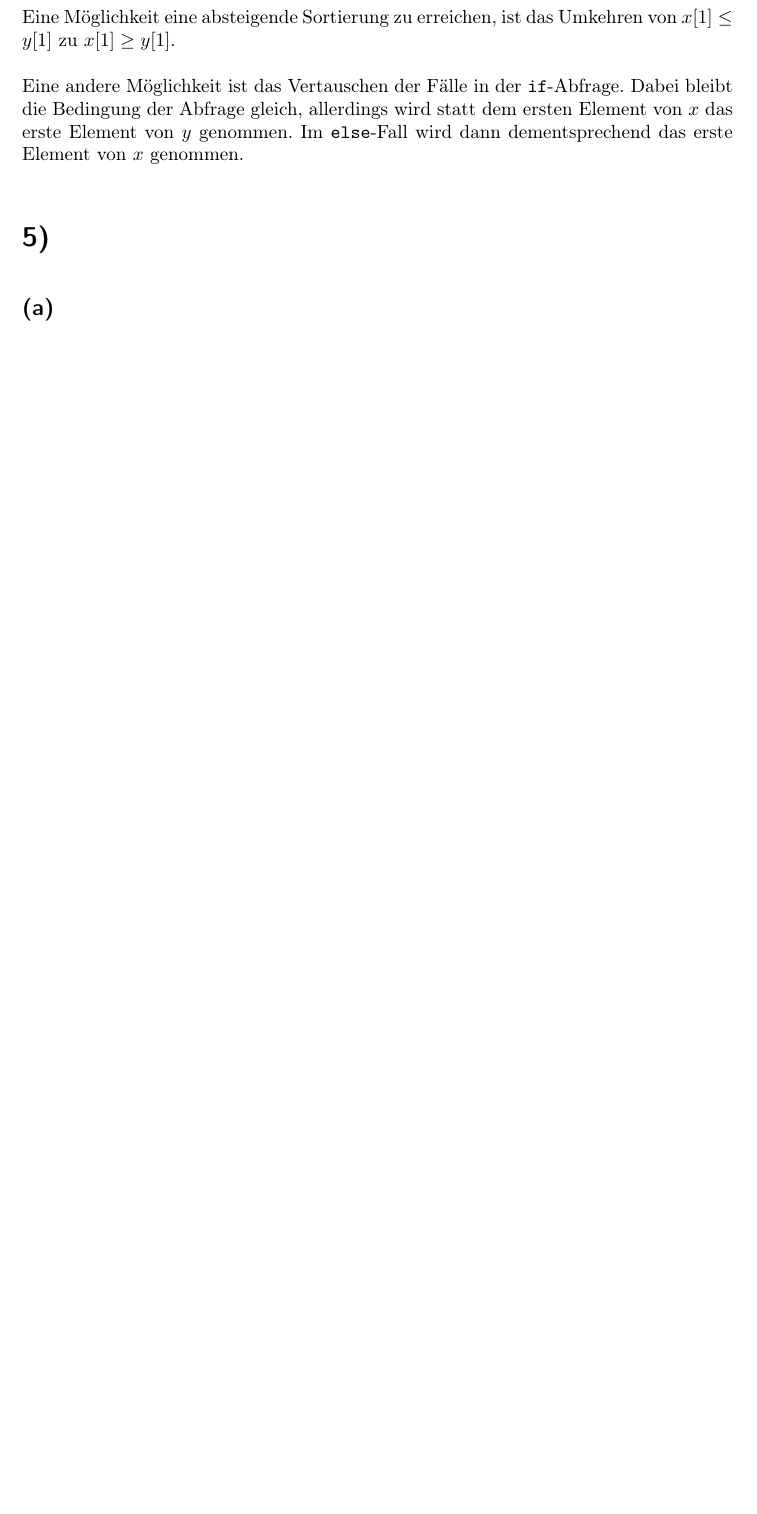
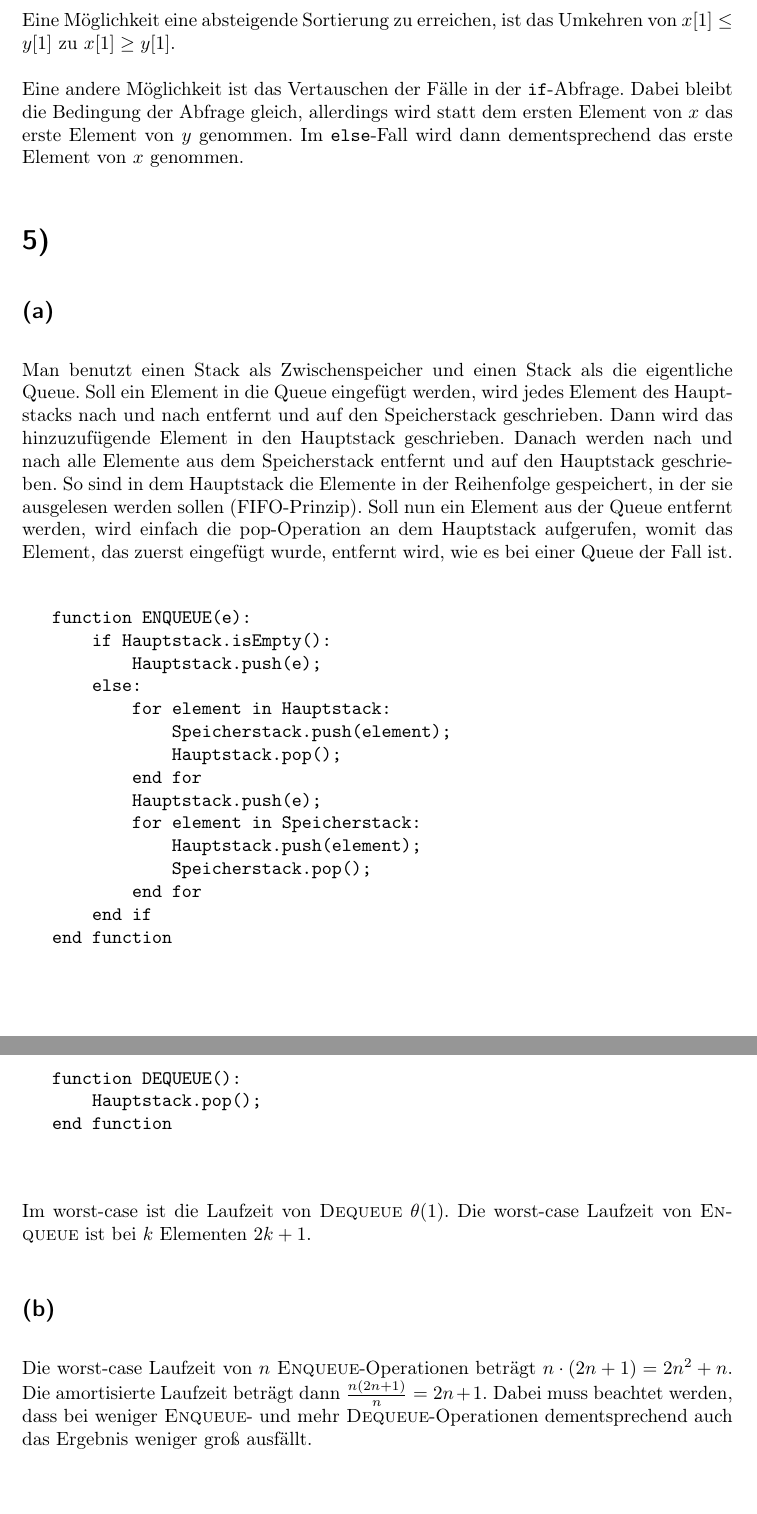
Before and after one commit to 2martens/uni, a LaTeX document (ad/AD-Gruppe_8_Koehler_Krabbe_Martens_Blatt2.tex): part of page 6 of 6 before the commit and two parts of pages 6 and 7 of 7 after it, the two joined at a grey line, cut so that both start at the same text, the shorter picture padded with empty space. Compiled offline with pdfLaTeX.

Commit message:
AD-2: 5a und b bearbeitet.

```diff
--- a/ad/AD-Gruppe_8_Koehler_Krabbe_Martens_Blatt2.tex
+++ b/ad/AD-Gruppe_8_Koehler_Krabbe_Martens_Blatt2.tex
@@ -195,5 +195,31 @@ Jim Martens (6420323)}
 		Eine andere Möglichkeit ist das Vertauschen der Fälle in der \texttt{if}-Abfrage. Dabei bleibt die Bedingung der Abfrage gleich, allerdings wird statt dem ersten Element von $x$ das erste Element von $y$ genommen. Im \texttt{else}-Fall wird dann dementsprechend das erste Element von $x$ genommen.
 \section{} %5
 	\subsection{} %a
+		Man benutzt einen Stack als Zwischenspeicher und einen Stack als die eigentliche Queue. Soll ein Element in die Queue eingefügt werden, wird jedes Element des Hauptstacks nach und nach entfernt und auf den Speicherstack geschrieben. Dann wird das hinzuzufügende Element in den Hauptstack geschrieben. Danach werden nach und nach alle Elemente aus dem Speicherstack entfernt und auf den Hauptstack geschrieben. So sind in dem Hauptstack die Elemente in der Reihenfolge gespeichert, in der sie ausgelesen werden sollen (FIFO-Prinzip). Soll nun ein Element aus der Queue entfernt werden, wird einfach die pop-Operation an dem Hauptstack aufgerufen, womit das Element, das zuerst eingefügt wurde, entfernt wird, wie es bei einer Queue der Fall ist.
+
+		\begin{verbatim}
+			function ENQUEUE(e):
+			    if Hauptstack.isEmpty():
+			        Hauptstack.push(e);
+			    else:
+			        for element in Hauptstack:
+			            Speicherstack.push(element);
+			            Hauptstack.pop();
+			        end for
+			        Hauptstack.push(e);
+			        for element in Speicherstack:
+			            Hauptstack.push(element);
+			            Speicherstack.pop();
+			        end for
+			    end if
+			end function
+
+			function DEQUEUE():
+			    Hauptstack.pop();
+			end function
+		\end{verbatim}
+
+		Im worst-case ist die Laufzeit von \textsc{Dequeue} $\theta(1)$. Die worst-case Laufzeit von \textsc{Enqueue} ist bei $k$ Elementen $2k+1$.
 	\subsection{} %b
+		Die worst-case Laufzeit von $n$ \textsc{Enqueue}-Operationen beträgt $n \cdot (2n+1) = 2n^{2} + n$. Die amortisierte Laufzeit beträgt dann $\frac{n(2n+1)}{n} = 2n+1$. Dabei muss beachtet werden, dass bei weniger \textsc{Enqueue}- und mehr \textsc{Dequeue}-Operationen dementsprechend auch das Ergebnis weniger groß ausfällt.
 \end{document}
```
